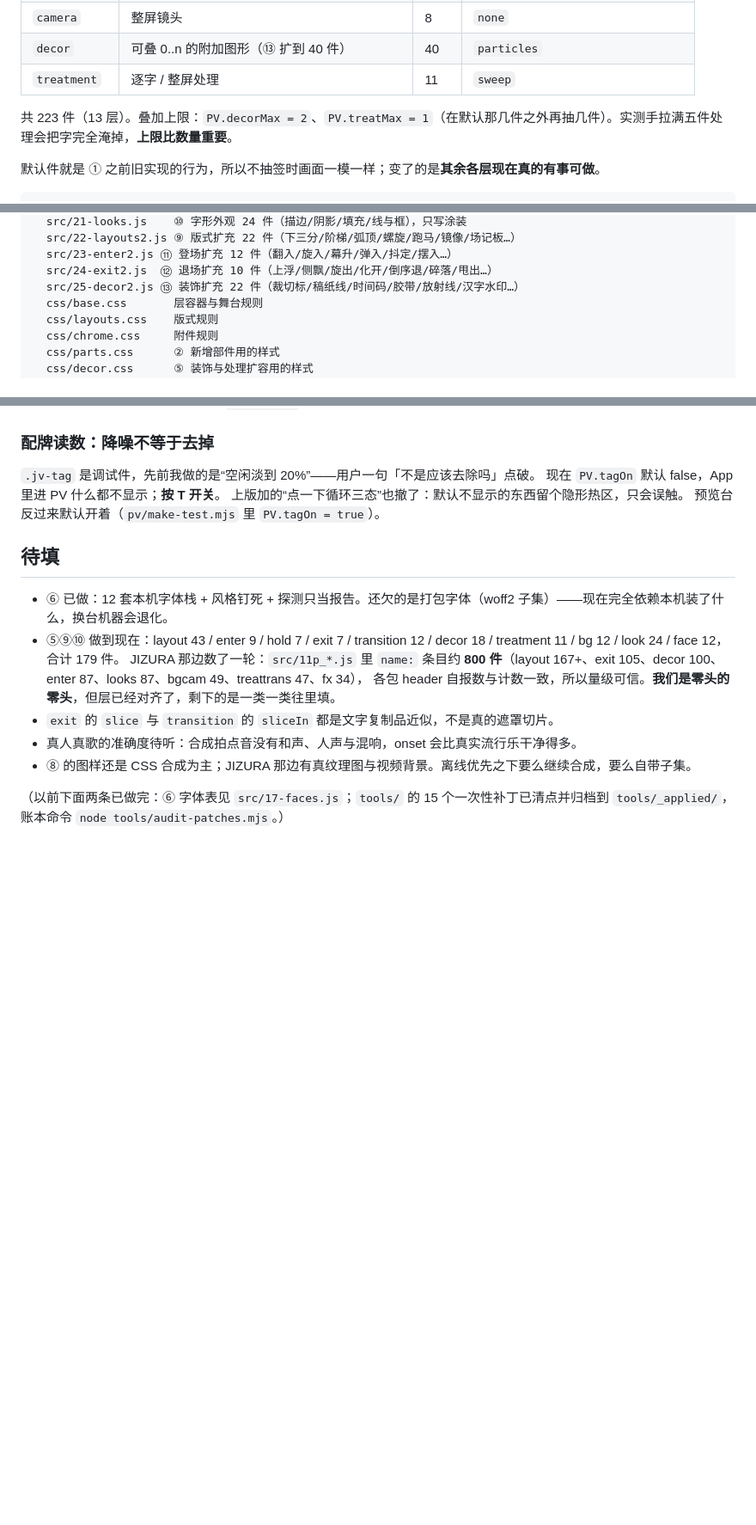
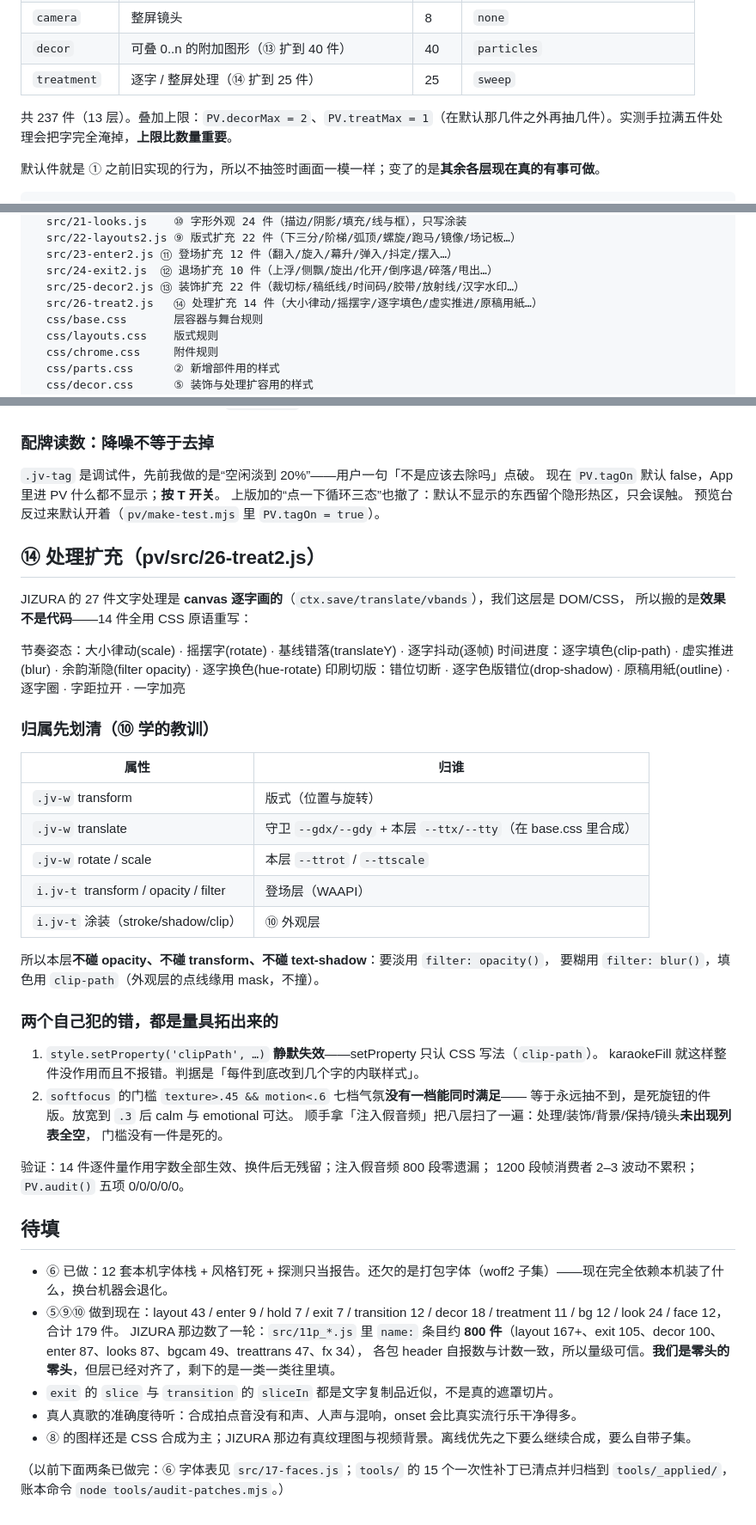
Before and after one commit to openhanako-labs/openhanako-audio-player, a Markdown page: pv/README.md, 3 parts joined by grey strips. Shown at 86% size. Rendered like a GitHub page; blank space fills up the shorter version.

Commit message:
docs(pv): ⑭ 文档——处理 11→25、237 件、归属分配表与两个静默失效的错

```diff
--- a/pv/README.md
+++ b/pv/README.md
@@ -20,9 +20,9 @@
 | `transition` | 新旧两行怎么接 | 12 | `cut` |
 | `camera` | 整屏镜头 | 8 | `none` |
 | `decor` | 可叠 0..n 的附加图形（⑬ 扩到 40 件） | 40 | `particles` |
-| `treatment` | 逐字 / 整屏处理 | 11 | `sweep` |
+| `treatment` | 逐字 / 整屏处理（⑭ 扩到 25 件） | 25 | `sweep` |
 
-共 223 件（13 层）。叠加上限：`PV.decorMax = 2`、`PV.treatMax = 1`（在默认那几件之外再抽几件）。实测手拉满五件处理会把字完全淹掉，**上限比数量重要**。
+共 237 件（13 层）。叠加上限：`PV.decorMax = 2`、`PV.treatMax = 1`（在默认那几件之外再抽几件）。实测手拉满五件处理会把字完全淹掉，**上限比数量重要**。
 
 默认件就是 ① 之前旧实现的行为，所以不抽签时画面一模一样；变了的是**其余各层现在真的有事可做**。
 
@@ -58,6 +58,7 @@ pv/
   src/23-enter2.js ⑪ 登场扩充 12 件（翻入/旋入/幕升/弹入/抖定/摆入…）
   src/24-exit2.js  ⑫ 退场扩充 10 件（上浮/侧飘/旋出/化开/倒序退/碎落/甩出…）
   src/25-decor2.js ⑬ 装饰扩充 22 件（裁切标/稿纸线/时间码/胶带/放射线/汉字水印…）
+  src/26-treat2.js   ⑭ 处理扩充 14 件（大小律动/摇摆字/逐字填色/虚实推进/原稿用紙…）
   css/base.css       层容器与舞台规则
   css/layouts.css    版式规则
   css/chrome.css     附件规则
@@ -548,6 +549,40 @@ decor 18 → 40 件。JIZURA 那边是 100 件（按 `DEF.xxx = { name: ... }`
 上版加的“点一下循环三态”也撤了：默认不显示的东西留个隐形热区，只会误触。
 预览台反过来默认开着（`pv/make-test.mjs` 里 `PV.tagOn = true`）。
 
+## ⑭ 处理扩充（pv/src/26-treat2.js）
+
+JIZURA 的 27 件文字处理是 **canvas 逐字画的**（`ctx.save/translate/vbands`），我们这层是 DOM/CSS，
+所以搬的是**效果不是代码**——14 件全用 CSS 原语重写：
+
+节奏姿态：大小律动(scale) · 摇摆字(rotate) · 基线错落(translateY) · 逐字抖动(逐帧)
+时间进度：逐字填色(clip-path) · 虚实推进(blur) · 余韵渐隐(filter opacity) · 逐字换色(hue-rotate)
+印刷切版：错位切断 · 逐字色版错位(drop-shadow) · 原稿用紙(outline) · 逐字圈 · 字距拉开 · 一字加亮
+
+### 归属先划清（⑩ 学的教训）
+
+| 属性 | 归谁 |
+|---|---|
+| `.jv-w` transform | 版式（位置与旋转） |
+| `.jv-w` translate | 守卫 `--gdx/--gdy` + 本层 `--ttx/--tty`（在 base.css 里合成） |
+| `.jv-w` rotate / scale | 本层 `--ttrot` / `--ttscale` |
+| `i.jv-t` transform / opacity / filter | 登场层（WAAPI） |
+| `i.jv-t` 涂装（stroke/shadow/clip） | ⑩ 外观层 |
+
+所以本层**不碰 opacity、不碰 transform、不碰 text-shadow**：要淡用 `filter: opacity()`，
+要糊用 `filter: blur()`，填色用 `clip-path`（外观层的点线缘用 mask，不撞）。
+
+### 两个自己犯的错，都是量具拓出来的
+
+1. `style.setProperty('clipPath', …)` **静默失效**——setProperty 只认 CSS 写法（`clip-path`）。
+   karaokeFill 就这样整件没作用而且不报错。判据是「每件到底改到几个字的内联样式」。
+2. `softfocus` 的门槛 `texture>.45 && motion<.6` 七档气氛**没有一档能同时满足**——
+   等于永远抽不到，是死旋钮的件版。放宽到 `.3` 后 calm 与 emotional 可达。
+   顺手拿「注入假音频」把八层扫了一遍：处理/装饰/背景/保持/镜头**未出现列表全空**，
+   门槛没有一件是死的。
+
+验证：14 件逐件量作用字数全部生效、换件后无残留；注入假音频 800 段零遗漏；
+1200 段帧消费者 2–3 波动不累积；`PV.audit()` 五项 0/0/0/0/0。
+
 ## 待填
 
 - ⑥ 已做：12 套本机字体栈 + 风格钉死 + 探测只当报告。还欠的是打包字体（woff2 子集）——现在完全依赖本机装了什么，换台机器会退化。
```
Also changed, not shown: README.md (+1 -1 lines).
